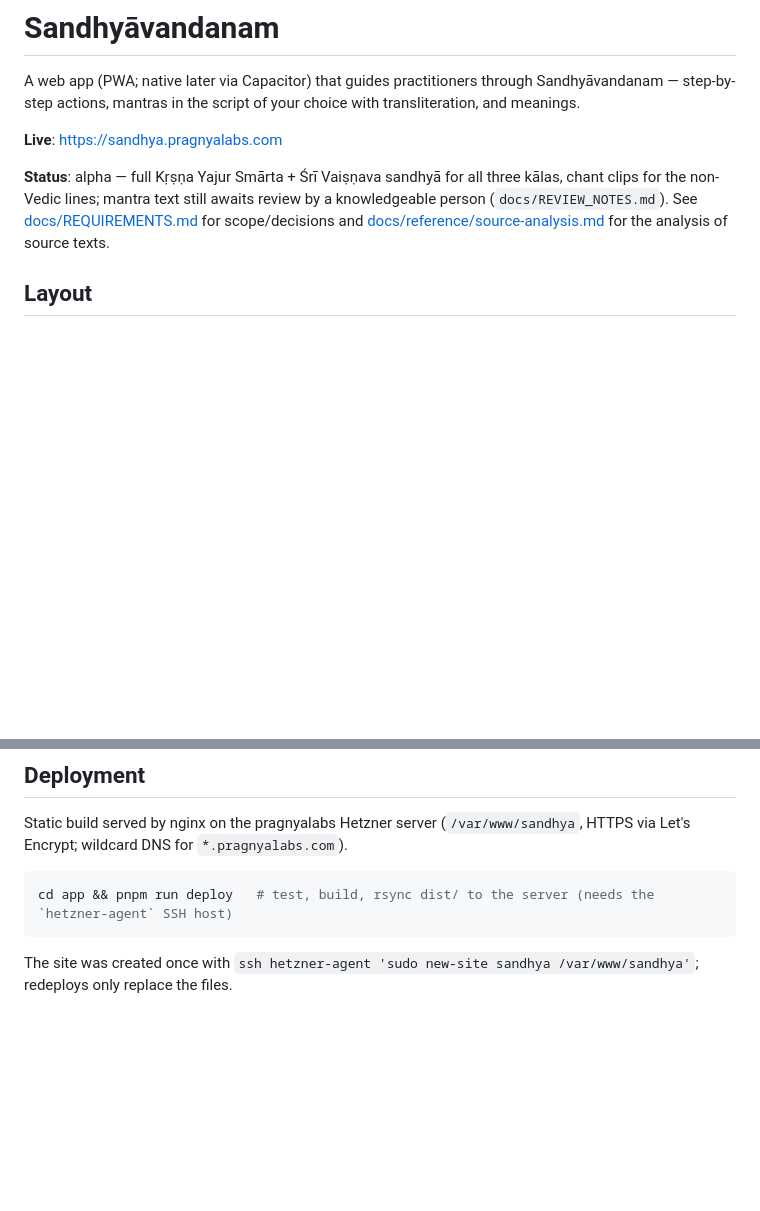
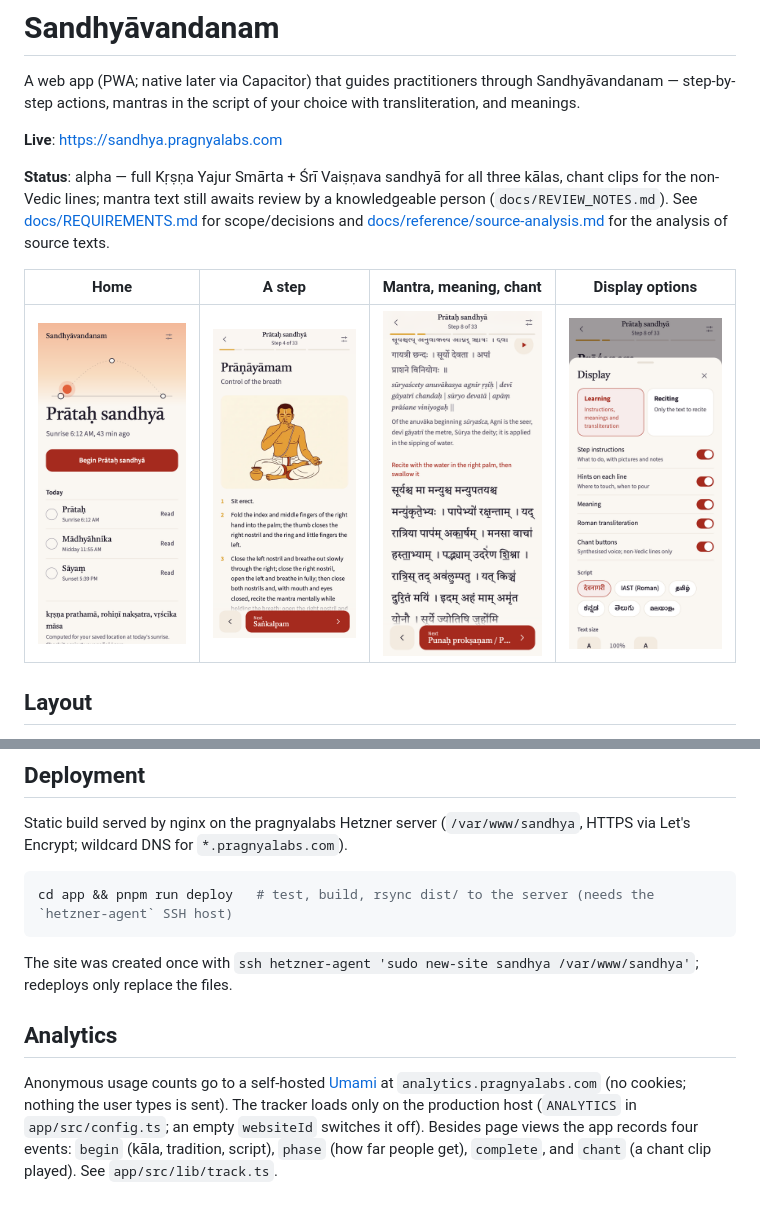
Before and after one commit to sreenivasanac/sandhyavandanam, a Markdown page: README.md, 2 parts joined by grey strips. Rendered like a GitHub page; pictures changed too: docs/screenshots/display.png (added), docs/screenshots/home.png (added), docs/screenshots/mantra.png (added); blank space fills up the shorter version.

Commit message:
Analytics (self-hosted Umami) with begin/phase/complete/chant events, share-preview tags and image, robots.txt, sitemap, README screenshots
Co-Authored-By: Claude Fable 5.2 <noreply@anthropic.com>

````diff
--- a/README.md
+++ b/README.md
@@ -5,6 +5,10 @@ A web app (PWA; native later via Capacitor) that guides practitioners through Sa
 **Live**: https://sandhya.pragnyalabs.com
 
 **Status**: alpha — full Kṛṣṇa Yajur Smārta + Śrī Vaiṣṇava sandhyā for all three kālas, chant clips for the non-Vedic lines; mantra text still awaits review by a knowledgeable person (`docs/REVIEW_NOTES.md`). See [docs/REQUIREMENTS.md](docs/REQUIREMENTS.md) for scope/decisions and [docs/reference/source-analysis.md](docs/reference/source-analysis.md) for the analysis of source texts.
+
+| Home | A step | Mantra, meaning, chant | Display options |
+|---|---|---|---|
+| ![Home: the sun's path with the three sandhyās](docs/screenshots/home.png) | ![A step with its instructions](docs/screenshots/perform.png) | ![A mantra with transliteration, meaning and chant button](docs/screenshots/mantra.png) | ![Display options sheet](docs/screenshots/display.png) |
 
 ## Layout
 - `app/` — the PWA (Vite + React + TS + Tailwind). `pnpm dev | build | test | xlit`.
@@ -30,3 +34,6 @@ cd app && pnpm run deploy   # test, build, rsync dist/ to the server (needs the
 ```
 
 The site was created once with `ssh hetzner-agent 'sudo new-site sandhya /var/www/sandhya'`; redeploys only replace the files.
+
+## Analytics
+Anonymous usage counts go to a self-hosted [Umami](https://umami.is) at `analytics.pragnyalabs.com` (no cookies; nothing the user types is sent). The tracker loads only on the production host (`ANALYTICS` in `app/src/config.ts`; an empty `websiteId` switches it off). Besides page views the app records four events: `begin` (kāla, tradition, script), `phase` (how far people get), `complete`, and `chant` (a chant clip played). See `app/src/lib/track.ts`.
````
Also changed, not shown: 10 other files.
